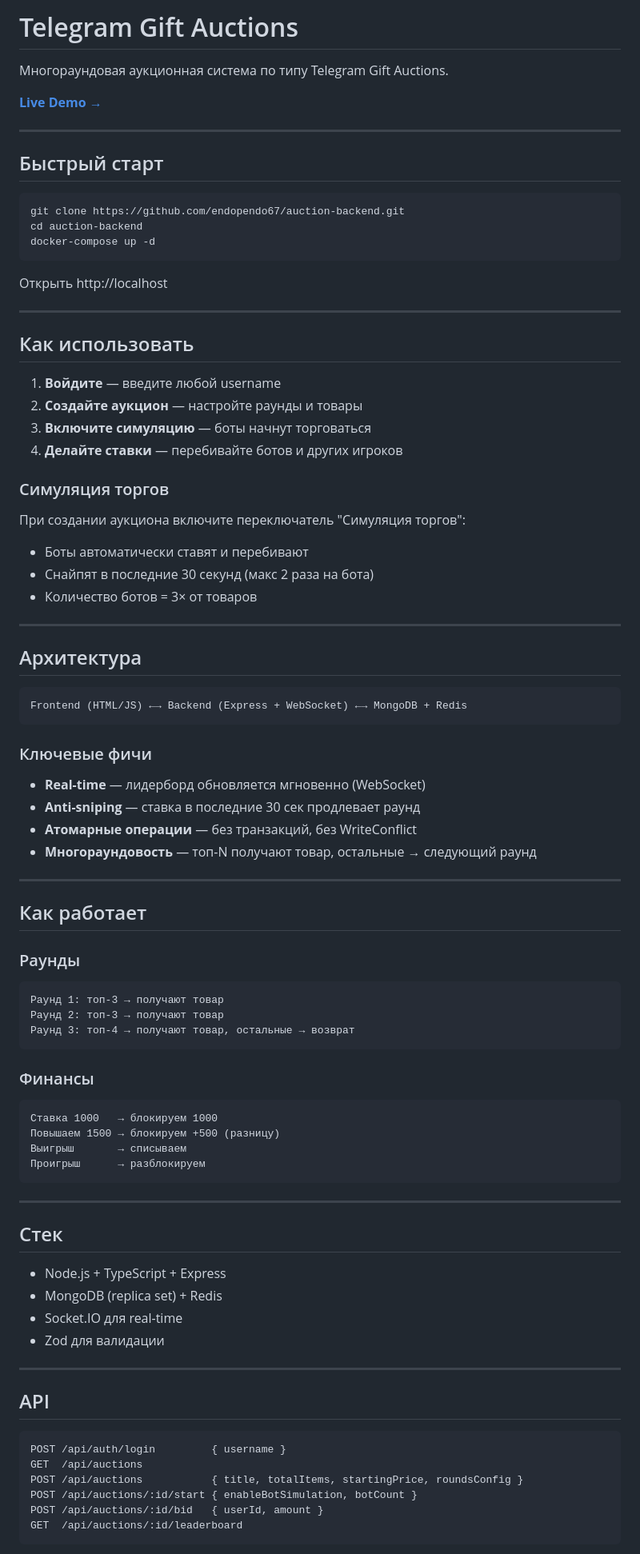
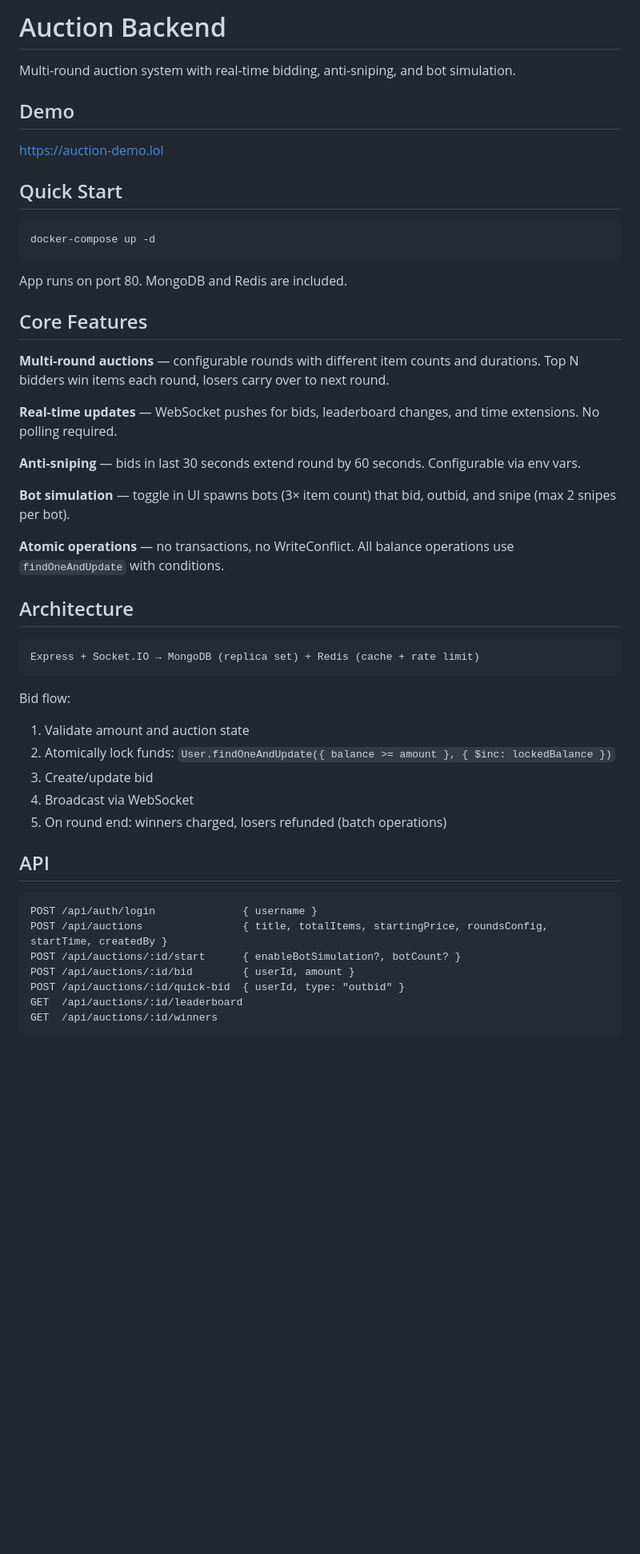
Before and after one commit to endopendo67/auction-backend, a Markdown page: README.md, the part around one of its changes. Shown at 80% size. GitHub-like rendering; blank space fills up the shorter version.

Commit message:
docs: rewrite README as senior engineer

````diff
--- a/README.md
+++ b/README.md
@@ -1,92 +1,53 @@
-# Telegram Gift Auctions
+# Auction Backend
 
-Многораундовая аукционная система по типу Telegram Gift Auctions.
+Multi-round auction system with real-time bidding, anti-sniping, and bot simulation.
 
-**[Live Demo →](https://auction-demo.lol)**
+## Demo
 
----
+https://auction-demo.lol
 
-## Быстрый старт
+## Quick Start
 
 ```bash
-git clone https://github.com/endopendo67/auction-backend.git
-cd auction-backend
 docker-compose up -d
 ```
 
-Открыть http://localhost
+App runs on port 80. MongoDB and Redis are included.
 
----
+## Core Features
 
-## Как использовать
+**Multi-round auctions** — configurable rounds with different item counts and durations. Top N bidders win items each round, losers carry over to next round.
 
-1. **Войдите** — введите любой username
-2. **Создайте аукцион** — настройте раунды и товары
-3. **Включите симуляцию** — боты начнут торговаться
-4. **Делайте ставки** — перебивайте ботов и других игроков
+**Real-time updates** — WebSocket pushes for bids, leaderboard changes, and time extensions. No polling required.
 
-### Симуляция торгов
+**Anti-sniping** — bids in last 30 seconds extend round by 60 seconds. Configurable via env vars.
 
-При создании аукциона включите переключатель "Симуляция торгов":
-- Боты автоматически ставят и перебивают
-- Снайпят в последние 30 секунд (макс 2 раза на бота)
-- Количество ботов = 3× от товаров
+**Bot simulation** — toggle in UI spawns bots (3× item count) that bid, outbid, and snipe (max 2 snipes per bot).
 
----
+**Atomic operations** — no transactions, no WriteConflict. All balance operations use `findOneAndUpdate` with conditions.
 
-## Архитектура
+## Architecture
 
 ```
-Frontend (HTML/JS) ←→ Backend (Express + WebSocket) ←→ MongoDB + Redis
+Express + Socket.IO → MongoDB (replica set) + Redis (cache + rate limit)
 ```
 
-### Ключевые фичи
-
-- **Real-time** — лидерборд обновляется мгновенно (WebSocket)
-- **Anti-sniping** — ставка в последние 30 сек продлевает раунд
-- **Атомарные операции** — без транзакций, без WriteConflict
-- **Многораундовость** — топ-N получают товар, остальные → следующий раунд
-
----
-
-## Как работает
-
-### Раунды
-
-```
-Раунд 1: топ-3 → получают товар
-Раунд 2: топ-3 → получают товар
-Раунд 3: топ-4 → получают товар, остальные → возврат
-```
-
-### Финансы
-
-```
-Ставка 1000   → блокируем 1000
-Повышаем 1500 → блокируем +500 (разницу)
-Выигрыш       → списываем
-Проигрыш      → разблокируем
-```
-
----
-
-## Стек
-
-- Node.js + TypeScript + Express
-- MongoDB (replica set) + Redis
-- Socket.IO для real-time
-- Zod для валидации
-
----
+Bid flow:
+1. Validate amount and auction state
+2. Atomically lock funds: `User.findOneAndUpdate({ balance >= amount }, { $inc: lockedBalance })`
+3. Create/update bid
+4. Broadcast via WebSocket
+5. On round end: winners charged, losers refunded (batch operations)
 
 ## API
 
 ```
-POST /api/auth/login         { username }
-GET  /api/auctions
-POST /api/auctions           { title, totalItems, startingPrice, roundsConfig }
-POST /api/auctions/:id/start { enableBotSimulation, botCount }
-POST /api/auctions/:id/bid   { userId, amount }
+POST /api/auth/login              { username }
+POST /api/auctions                { title, totalItems, startingPrice, roundsConfig, startTime, createdBy }
+POST /api/auctions/:id/start      { enableBotSimulation?, botCount? }
+POST /api/auctions/:id/bid        { userId, amount }
+POST /api/auctions/:id/quick-bid  { userId, type: "outbid" }
 GET  /api/auctions/:id/leaderboard
+GET  /api/auctions/:id/winners
 ```
 
````
Also changed, not shown: other parts of README.md (+42 -27 lines).
